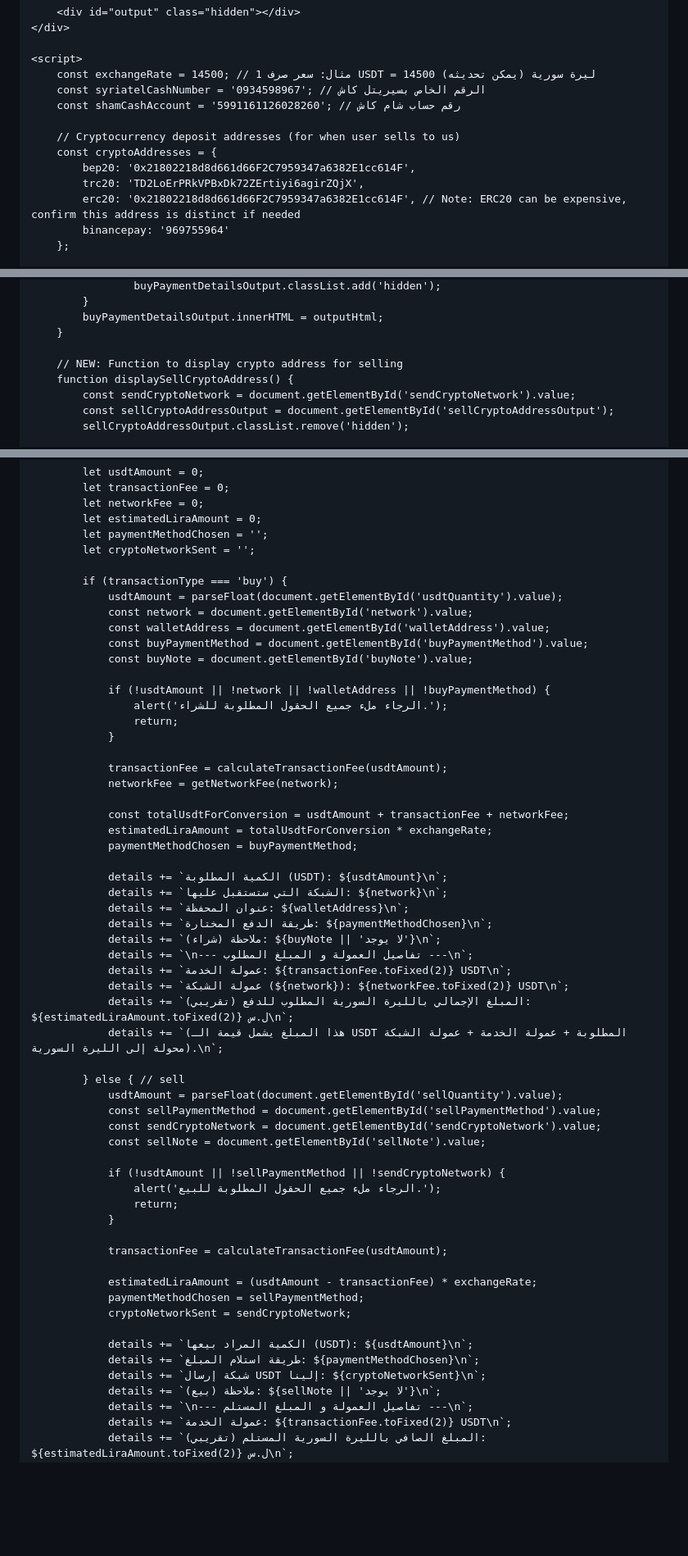
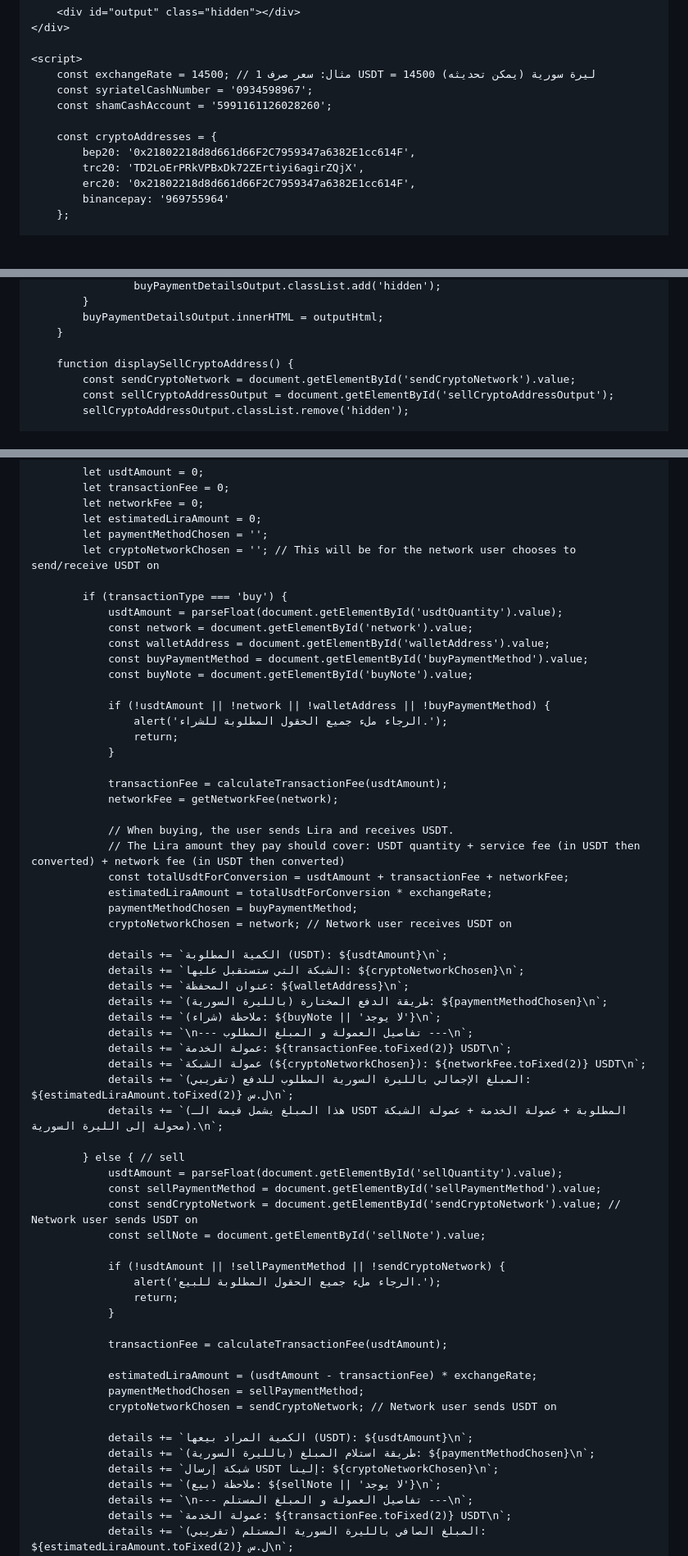
Before and after one commit to alimahmoud001/Syriaisdt, a Markdown page: README.md, 3 parts joined by grey strips. Shown: that part at 82% size. GitHub-like rendering; blank space fills up the shorter version.

```diff
--- a/README.md
+++ b/README.md
@@ -202,14 +202,13 @@
 
     <script>
         const exchangeRate = 14500; // مثال: سعر صرف 1 USDT = 14500 ليرة سورية (يمكن تحديثه)
-        const syriatelCashNumber = '0934598967'; // الرقم الخاص بسيريتل كاش
-        const shamCashAccount = '5991161126028260'; // رقم حساب شام كاش
+        const syriatelCashNumber = '0934598967';
+        const shamCashAccount = '5991161126028260';
 
-        // Cryptocurrency deposit addresses (for when user sells to us)
         const cryptoAddresses = {
             bep20: '0x21802218d8d661d66F2C7959347a6382E1cc614F',
             trc20: 'TD2LoErPRkVPBxDk72ZErtiyi6agirZQjX',
-            erc20: '0x21802218d8d661d66F2C7959347a6382E1cc614F', // Note: ERC20 can be expensive, confirm this address is distinct if needed
+            erc20: '0x21802218d8d661d66F2C7959347a6382E1cc614F',
             binancepay: '969755964'
         };
 
@@ -267,7 +266,6 @@
             buyPaymentDetailsOutput.innerHTML = outputHtml;
         }
 
-        // NEW: Function to display crypto address for selling
         function displaySellCryptoAddress() {
             const sendCryptoNetwork = document.getElementById('sendCryptoNetwork').value;
             const sellCryptoAddressOutput = document.getElementById('sellCryptoAddressOutput');
@@ -337,7 +335,7 @@
             let networkFee = 0;
             let estimatedLiraAmount = 0;
             let paymentMethodChosen = '';
-            let cryptoNetworkSent = '';
+            let cryptoNetworkChosen = ''; // This will be for the network user chooses to send/receive USDT on
 
             if (transactionType === 'buy') {
                 usdtAmount = parseFloat(document.getElementById('usdtQuantity').value);
@@ -354,25 +352,28 @@
                 transactionFee = calculateTransactionFee(usdtAmount);
                 networkFee = getNetworkFee(network);
 
+                // When buying, the user sends Lira and receives USDT.
+                // The Lira amount they pay should cover: USDT quantity + service fee (in USDT then converted) + network fee (in USDT then converted)
                 const totalUsdtForConversion = usdtAmount + transactionFee + networkFee;
                 estimatedLiraAmount = totalUsdtForConversion * exchangeRate;
                 paymentMethodChosen = buyPaymentMethod;
+                cryptoNetworkChosen = network; // Network user receives USDT on
 
                 details += `الكمية المطلوبة (USDT): ${usdtAmount}\n`;
-                details += `الشبكة التي ستستقبل عليها: ${network}\n`;
+                details += `الشبكة التي ستستقبل عليها: ${cryptoNetworkChosen}\n`;
                 details += `عنوان المحفظة: ${walletAddress}\n`;
-                details += `طريقة الدفع المختارة: ${paymentMethodChosen}\n`;
+                details += `طريقة الدفع المختارة (بالليرة السورية): ${paymentMethodChosen}\n`;
                 details += `ملاحظة (شراء): ${buyNote || 'لا يوجد'}\n`;
                 details += `\n--- تفاصيل العمولة و المبلغ المطلوب ---\n`;
                 details += `عمولة الخدمة: ${transactionFee.toFixed(2)} USDT\n`;
-                details += `عمولة الشبكة (${network}): ${networkFee.toFixed(2)} USDT\n`;
+                details += `عمولة الشبكة (${cryptoNetworkChosen}): ${networkFee.toFixed(2)} USDT\n`;
                 details += `المبلغ الإجمالي بالليرة السورية المطلوب للدفع (تقريبي): ${estimatedLiraAmount.toFixed(2)} ل.س\n`;
                 details += `(هذا المبلغ يشمل قيمة الـ USDT المطلوبة + عمولة الخدمة + عمولة الشبكة محولة إلى الليرة السورية).\n`;
 
             } else { // sell
                 usdtAmount = parseFloat(document.getElementById('sellQuantity').value);
                 const sellPaymentMethod = document.getElementById('sellPaymentMethod').value;
-                const sendCryptoNetwork = document.getElementById('sendCryptoNetwork').value;
+                const sendCryptoNetwork = document.getElementById('sendCryptoNetwork').value; // Network user sends USDT on
                 const sellNote = document.getElementById('sellNote').value;
 
                 if (!usdtAmount || !sellPaymentMethod || !sendCryptoNetwork) {
@@ -384,11 +385,11 @@
 
                 estimatedLiraAmount = (usdtAmount - transactionFee) * exchangeRate;
                 paymentMethodChosen = sellPaymentMethod;
-                cryptoNetworkSent = sendCryptoNetwork;
+                cryptoNetworkChosen = sendCryptoNetwork; // Network user sends USDT on
 
                 details += `الكمية المراد بيعها (USDT): ${usdtAmount}\n`;
-                details += `طريقة استلام المبلغ: ${paymentMethodChosen}\n`;
-                details += `شبكة إرسال USDT إلينا: ${cryptoNetworkSent}\n`;
+                details += `طريقة استلام المبلغ (بالليرة السورية): ${paymentMethodChosen}\n`;
+                details += `شبكة إرسال USDT إلينا: ${cryptoNetworkChosen}\n`;
                 details += `ملاحظة (بيع): ${sellNote || 'لا يوجد'}\n`;
                 details += `\n--- تفاصيل العمولة و المبلغ المستلم ---\n`;
                 details += `عمولة الخدمة: ${transactionFee.toFixed(2)} USDT\n`;
```
Also changed, not shown: other parts of README.md (+2 -2 lines).
